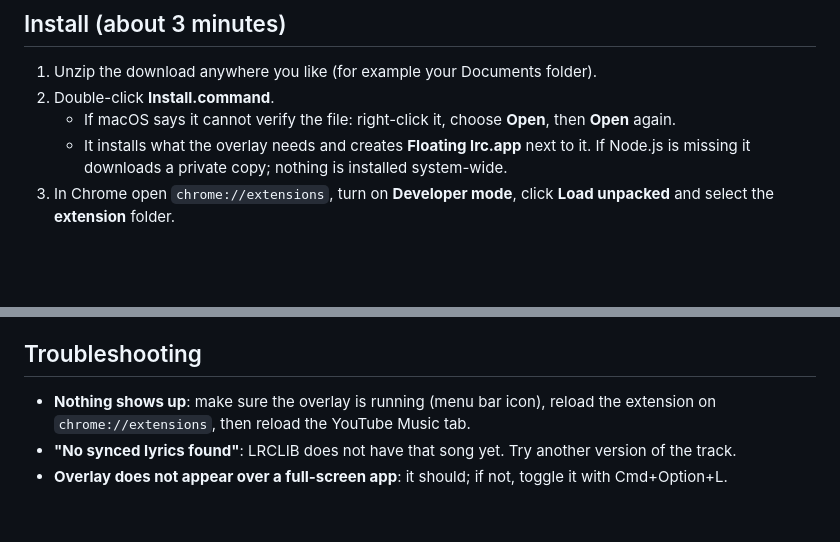
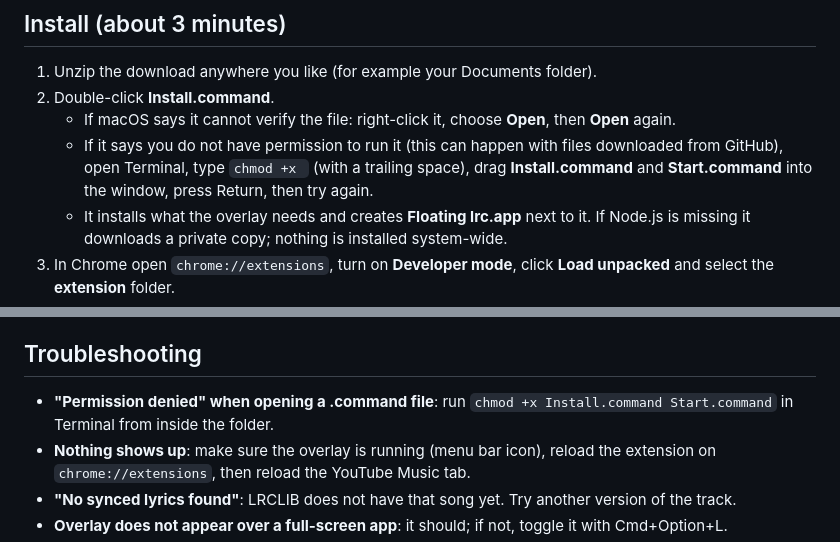
Before and after one commit to wishhopper/floating-lrc, a Markdown page: README.md, 2 parts joined by grey strips. GitHub-like rendering; blank space fills up the shorter version.

Commit message:
Update README.md
Add permission note to README

```diff
--- a/README.md
+++ b/README.md
@@ -29,6 +29,9 @@ Works with any language (English, Chinese, Korean, Japanese, ...). Lyrics come f
 1. Unzip the download anywhere you like (for example your Documents folder).
 2. Double-click **Install.command**.
    - If macOS says it cannot verify the file: right-click it, choose **Open**, then **Open** again.
+   - If it says you do not have permission to run it (this can happen with files downloaded from GitHub),
+     open Terminal, type `chmod +x ` (with a trailing space), drag **Install.command** and
+     **Start.command** into the window, press Return, then try again.
    - It installs what the overlay needs and creates **Floating lrc.app** next to it.
      If Node.js is missing it downloads a private copy; nothing is installed system-wide.
 3. In Chrome open `chrome://extensions`, turn on **Developer mode**, click **Load unpacked**
@@ -48,6 +51,8 @@ to have it start with your Mac. If you move the folder later, run Install.comman
 - Settings are remembered between launches.
 
 ## Troubleshooting
+- **"Permission denied" when opening a .command file**: run `chmod +x Install.command Start.command`
+  in Terminal from inside the folder.
 - **Nothing shows up**: make sure the overlay is running (menu bar icon), reload the extension on
   `chrome://extensions`, then reload the YouTube Music tab.
 - **"No synced lyrics found"**: LRCLIB does not have that song yet. Try another version of the track.
```
